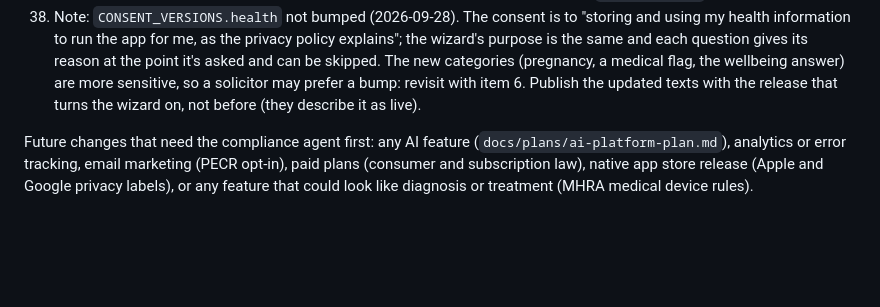
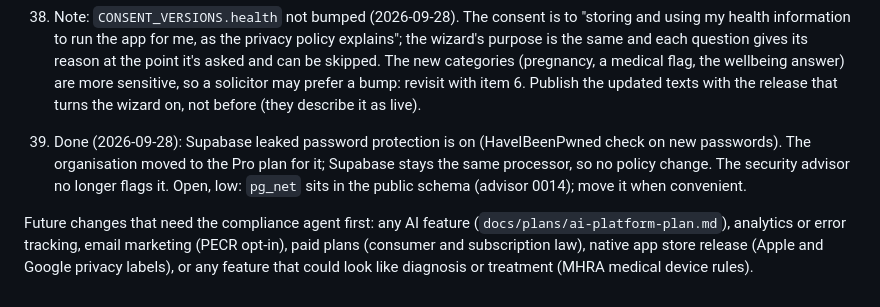
Before and after one commit to GravitaCo/leanplan, a Markdown page: docs/compliance/README.md, the part around the change. GitHub-like rendering; blank space fills up the shorter version.

Commit message:
Register: leaked password protection on (Supabase Pro)
Co-Authored-By: Claude Opus 5.5 <noreply@anthropic.com>
Claude-Session: https://claude.ai/code/session_01M5yY6EAvpT6oU46T2NwxCw

```diff
--- a/docs/compliance/README.md
+++ b/docs/compliance/README.md
@@ -228,6 +228,11 @@ Added 2026-09-28 (onboarding wizard review, before `ONBOARDING_ENABLED` goes on)
     sensitive, so a solicitor may prefer a bump: revisit with item 6. Publish the updated texts
     with the release that turns the wizard on, not before (they describe it as live).
 
+39. Done (2026-09-28): Supabase leaked password protection is on (HaveIBeenPwned check on new
+    passwords). The organisation moved to the Pro plan for it; Supabase stays the same processor,
+    so no policy change. The security advisor no longer flags it. Open, low: `pg_net` sits in the
+    public schema (advisor 0014); move it when convenient.
+
 Future changes that need the compliance agent first: any AI feature
 (`docs/plans/ai-platform-plan.md`), analytics or error tracking, email marketing (PECR
 opt-in), paid plans (consumer and subscription law), native app store release (Apple and
```
